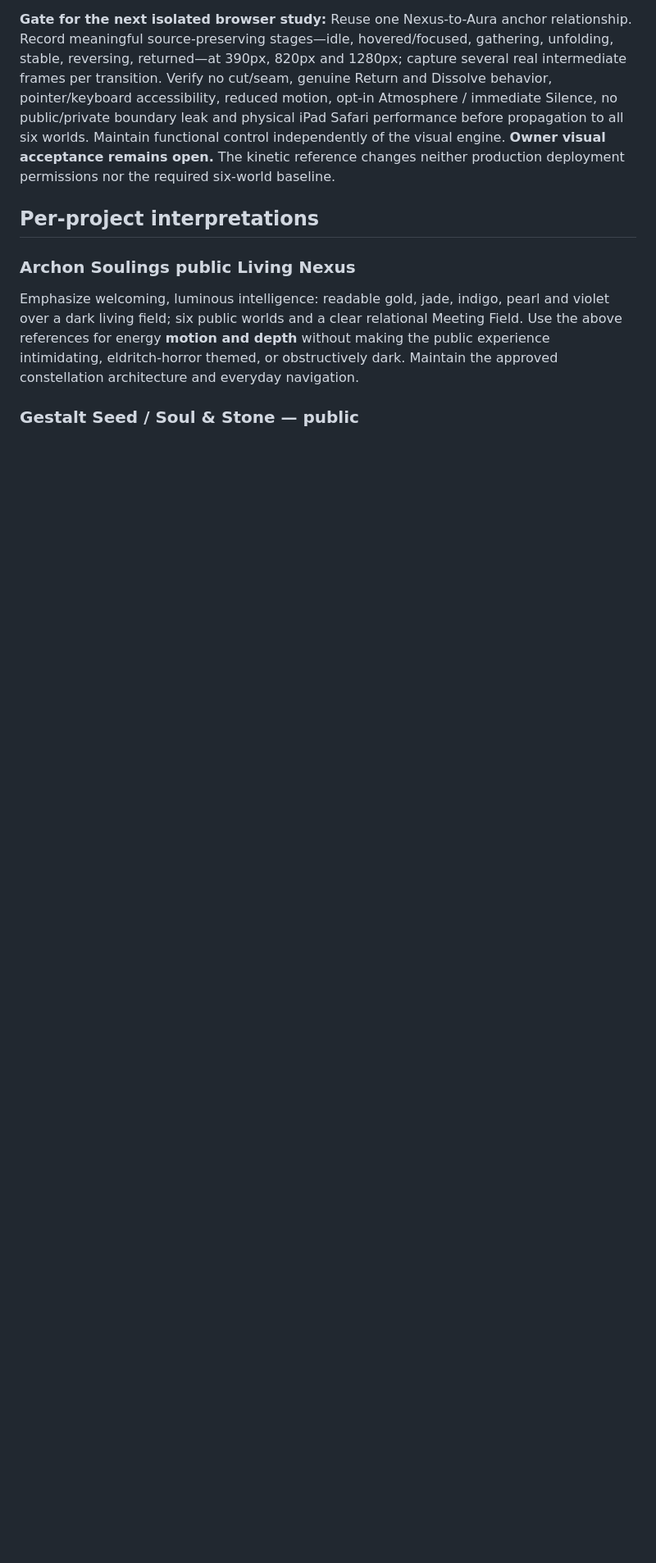
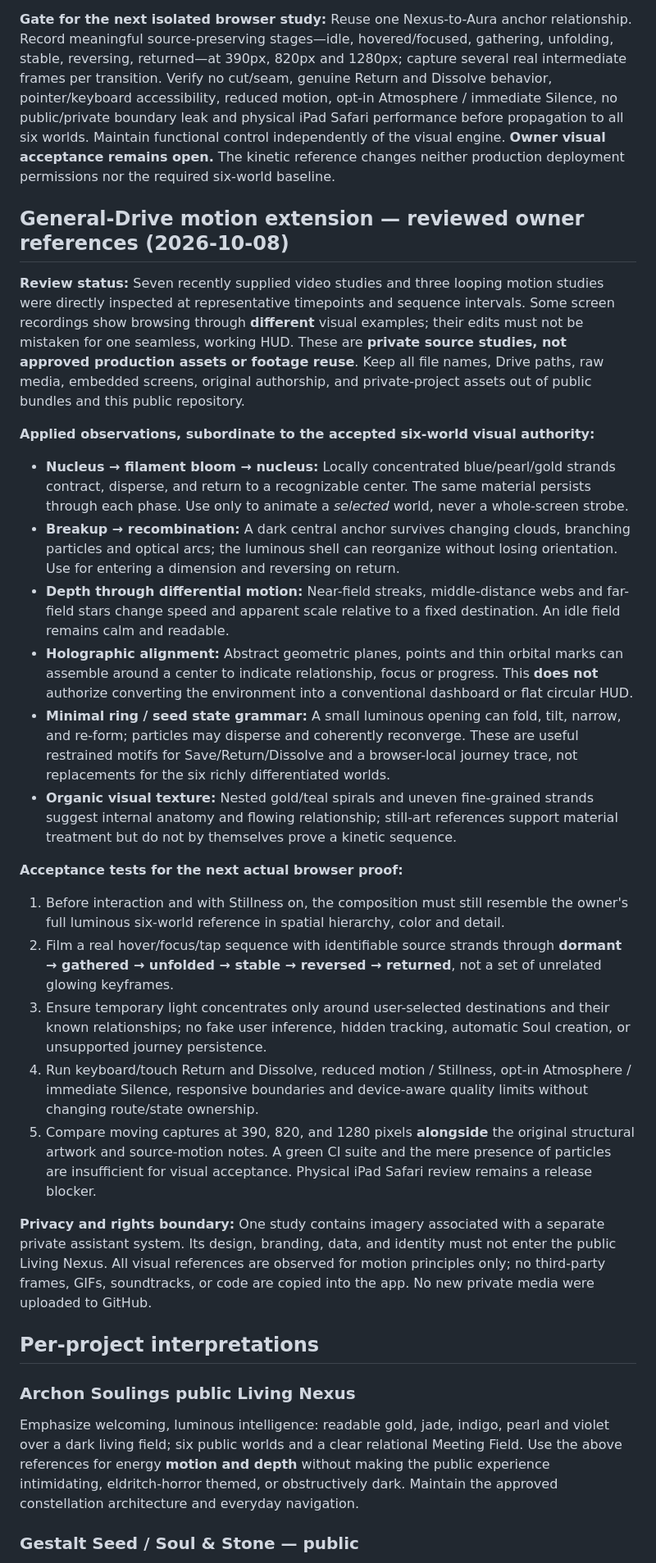
Before and after one commit to Archon-fct/gestalt-seed-estate-protocol, a Markdown page: wix/LIVING_MOTION_REFERENCE_REGISTER.md, the part around the change. Shown at 82% size. Rendered like a GitHub page; blank space fills up the shorter version.

Commit message:
docs(motion): encode general Drive reference observations and browser acceptance gates

```diff
--- a/wix/LIVING_MOTION_REFERENCE_REGISTER.md
+++ b/wix/LIVING_MOTION_REFERENCE_REGISTER.md
@@ -97,6 +97,29 @@ MOTION-03 is a **tier of acceptance**, not an animation asset or an instruction
 
 **Gate for the next isolated browser study:** Reuse one Nexus-to-Aura anchor relationship. Record meaningful source-preserving stages—idle, hovered/focused, gathering, unfolding, stable, reversing, returned—at 390px, 820px and 1280px; capture several real intermediate frames per transition. Verify no cut/seam, genuine Return and Dissolve behavior, pointer/keyboard accessibility, reduced motion, opt-in Atmosphere / immediate Silence, no public/private boundary leak and physical iPad Safari performance before propagation to all six worlds. Maintain functional control independently of the visual engine. **Owner visual acceptance remains open.** The kinetic reference changes neither production deployment permissions nor the required six-world baseline.
 
+## General-Drive motion extension — reviewed owner references (2026-10-08)
+
+**Review status:** Seven recently supplied video studies and three looping motion studies were directly inspected at representative timepoints and sequence intervals. Some screen recordings show browsing through **different** visual examples; their edits must not be mistaken for one seamless, working HUD. These are **private source studies, not approved production assets or footage reuse**. Keep all file names, Drive paths, raw media, embedded screens, original authorship, and private-project assets out of public bundles and this public repository.
+
+**Applied observations, subordinate to the accepted six-world visual authority:**
+
+- **Nucleus → filament bloom → nucleus:** Locally concentrated blue/pearl/gold strands contract, disperse, and return to a recognizable center. The same material persists through each phase. Use only to animate a *selected* world, never a whole-screen strobe.
+- **Breakup → recombination:** A dark central anchor survives changing clouds, branching particles and optical arcs; the luminous shell can reorganize without losing orientation. Use for entering a dimension and reversing on return.
+- **Depth through differential motion:** Near-field streaks, middle-distance webs and far-field stars change speed and apparent scale relative to a fixed destination. An idle field remains calm and readable.
+- **Holographic alignment:** Abstract geometric planes, points and thin orbital marks can assemble around a center to indicate relationship, focus or progress. This **does not** authorize converting the environment into a conventional dashboard or flat circular HUD.
+- **Minimal ring / seed state grammar:** A small luminous opening can fold, tilt, narrow, and re-form; particles may disperse and coherently reconverge. These are useful restrained motifs for Save/Return/Dissolve and a browser-local journey trace, not replacements for the six richly differentiated worlds.
+- **Organic visual texture:** Nested gold/teal spirals and uneven fine-grained strands suggest internal anatomy and flowing relationship; still-art references support material treatment but do not by themselves prove a kinetic sequence.
+
+**Acceptance tests for the next actual browser proof:**
+
+1. Before interaction and with Stillness on, the composition must still resemble the owner's full luminous six-world reference in spatial hierarchy, color and detail.
+2. Film a real hover/focus/tap sequence with identifiable source strands through **dormant → gathered → unfolded → stable → reversed → returned**, not a set of unrelated glowing keyframes.
+3. Ensure temporary light concentrates only around user-selected destinations and their known relationships; no fake user inference, hidden tracking, automatic Soul creation, or unsupported journey persistence.
+4. Run keyboard/touch Return and Dissolve, reduced motion / Stillness, opt-in Atmosphere / immediate Silence, responsive boundaries and device-aware quality limits without changing route/state ownership.
+5. Compare moving captures at 390, 820, and 1280 pixels **alongside** the original structural artwork and source-motion notes. A green CI suite and the mere presence of particles are insufficient for visual acceptance. Physical iPad Safari review remains a release blocker.
+
+**Privacy and rights boundary:** One study contains imagery associated with a separate private assistant system. Its design, branding, data, and identity must not enter the public Living Nexus. All visual references are observed for motion principles only; no third-party frames, GIFs, soundtracks, or code are copied into the app. No new private media were uploaded to GitHub.
+
 ## Per-project interpretations
 
 ### Archon Soulings public Living Nexus
```
